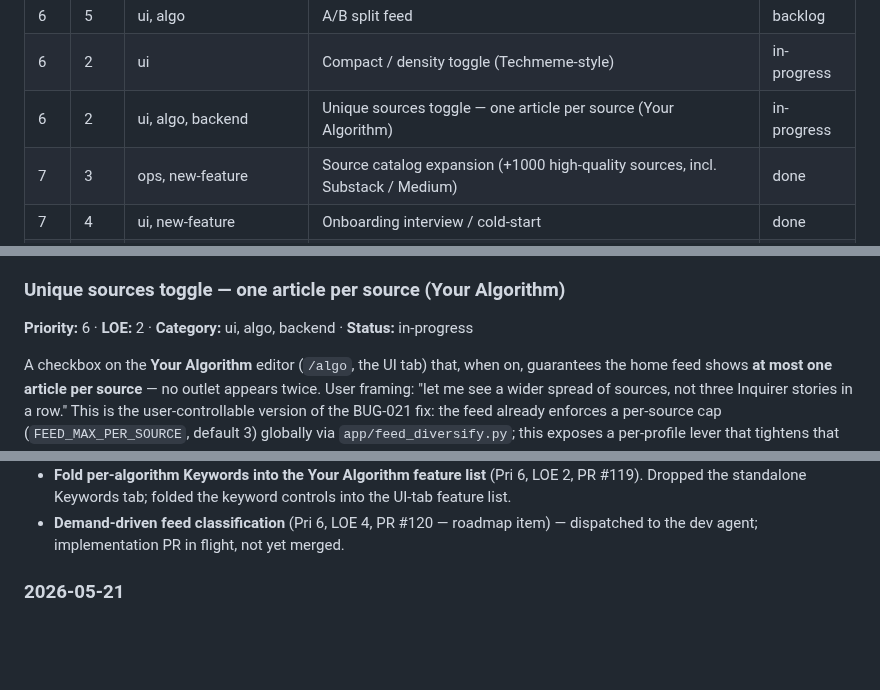
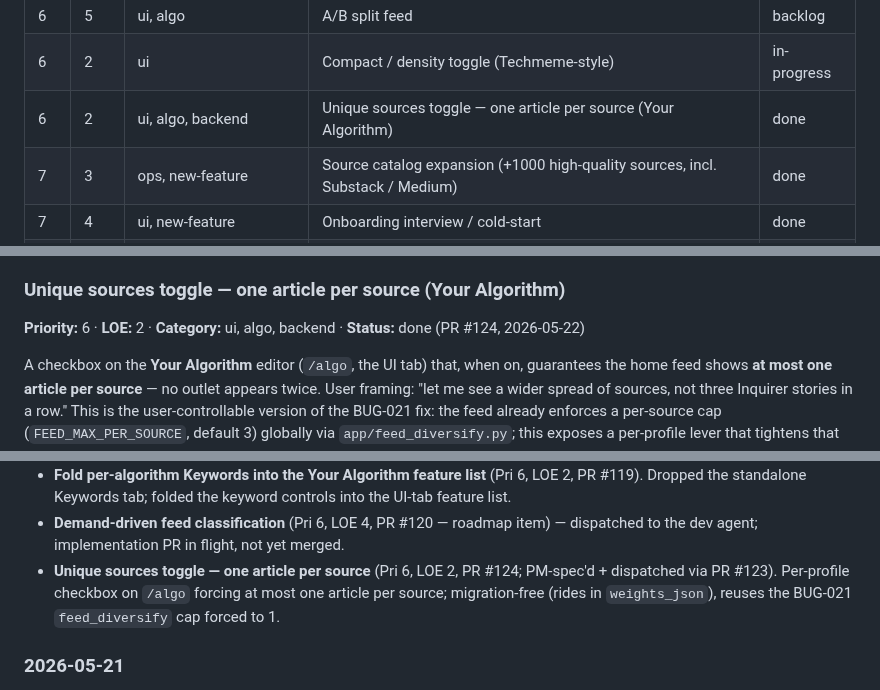
Before and after one commit to mhittle/sauce.ai, a Markdown page: roadmap.md, 3 parts joined by grey strips. GitHub-like rendering; blank space fills up the shorter version.

Commit message:
roadmap: mark unique-sources toggle done (PR #124 merged)
https://claude.ai/code/session_01Xd34mrhjaMh2dY4jYrjM6G

```diff
--- a/roadmap.md
+++ b/roadmap.md
@@ -62,7 +62,7 @@ shipped.
 | 7 | 4 | backend, ui | Multiple saved algorithms / profiles | in-progress |
 | 6 | 5 | ui, algo | A/B split feed | backlog |
 | 6 | 2 | ui | Compact / density toggle (Techmeme-style) | in-progress |
-| 6 | 2 | ui, algo, backend | Unique sources toggle — one article per source (Your Algorithm) | in-progress |
+| 6 | 2 | ui, algo, backend | Unique sources toggle — one article per source (Your Algorithm) | done |
 | 7 | 3 | ops, new-feature | Source catalog expansion (+1000 high-quality sources, incl. Substack / Medium) | done |
 | 7 | 4 | ui, new-feature | Onboarding interview / cold-start | done |
 | 7 | 4 | algo, ui | Tune from this article (Signal-Learning wedge) | backlog |
@@ -607,7 +607,7 @@ DB migration). Scoped via `#feed-cards` so `/`, `/search`, `/saved`,
 search/saved would be cheap follow-ons by removing the scope.
 
 ### Unique sources toggle — one article per source (Your Algorithm)
-**Priority:** 6 · **LOE:** 2 · **Category:** ui, algo, backend · **Status:** in-progress
+**Priority:** 6 · **LOE:** 2 · **Category:** ui, algo, backend · **Status:** done (PR #124, 2026-05-22)
 
 A checkbox on the **Your Algorithm** editor (`/algo`, the UI tab) that,
 when on, guarantees the home feed shows **at most one article per
@@ -986,6 +986,10 @@ narrative lives in `engineering-history.md` under the same date.
 - **Demand-driven feed classification** (Pri 6, LOE 4, PR #120 — roadmap
   item) — dispatched to the dev agent; implementation PR in flight, not
   yet merged.
+- **Unique sources toggle — one article per source** (Pri 6, LOE 2, PR
+  #124; PM-spec'd + dispatched via PR #123). Per-profile checkbox on
+  `/algo` forcing at most one article per source; migration-free (rides
+  in `weights_json`), reuses the BUG-021 `feed_diversify` cap forced to 1.
 
 ### 2026-05-21
 
```
